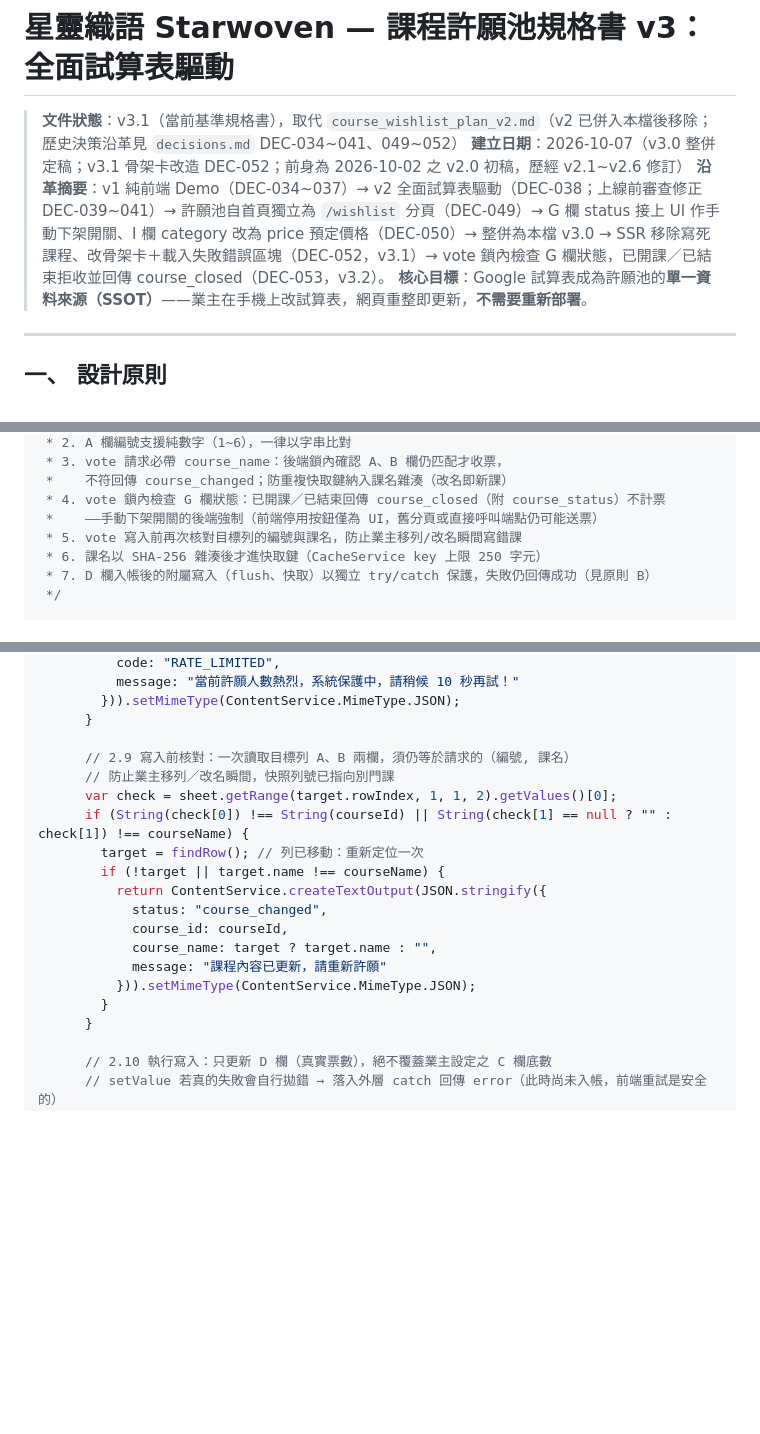
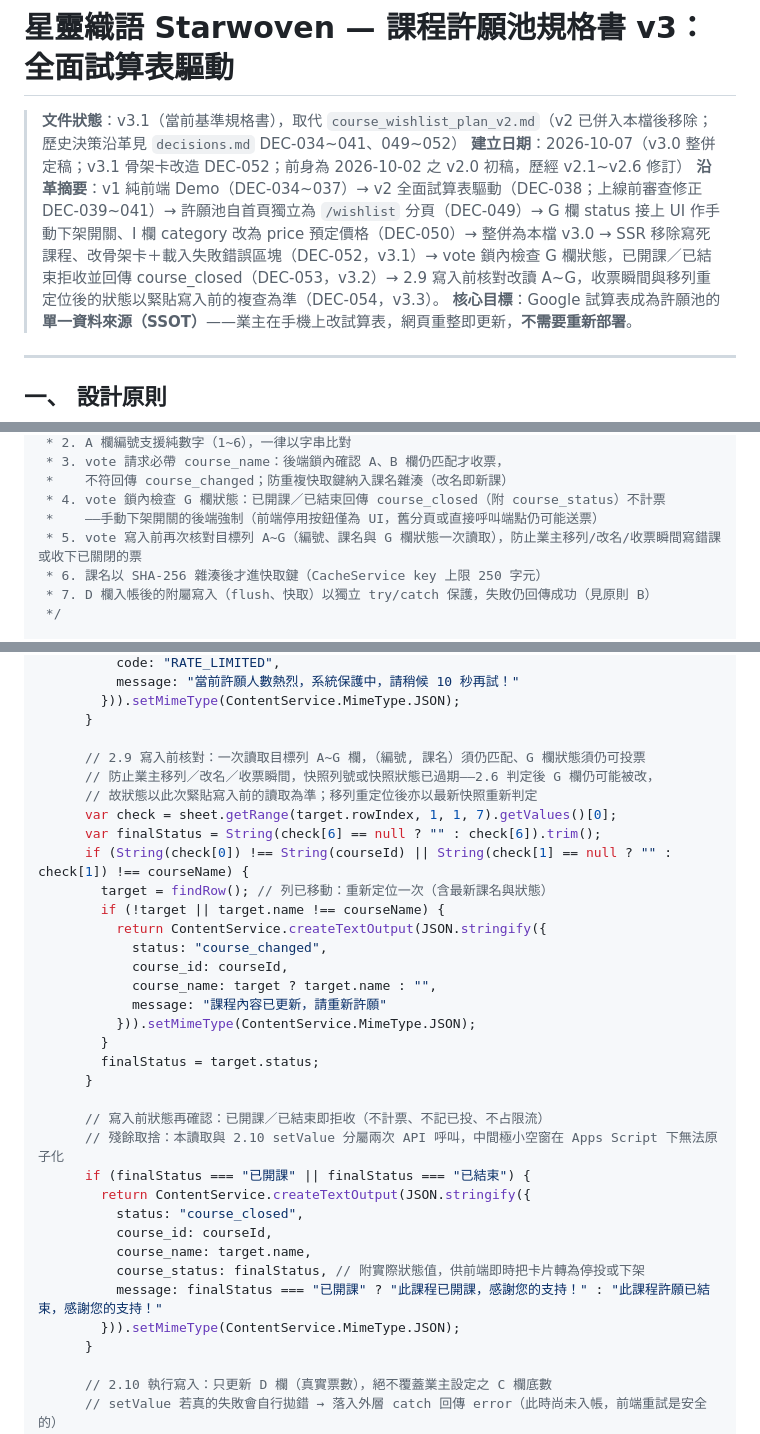
Before and after one commit to unendless314/starwoven, a Markdown page: demo_docs/course_wishlist_plan_v3.md, 3 parts joined by grey strips. Drawn GitHub-style; blank space fills up the shorter version.

Commit message:
fix(wishlist): vote 寫入前核對補讀 G 欄，狀態以緊貼寫入前的複查為準（DEC-054）
審查第二輪 P1：2.6 的狀態判定用 2.4 findRow() 快照，判定後到寫入前業主
改 G 欄仍會入帳；且移列重定位後的新快照狀態未再判定。

- Apps Script（v3 規格書§三，v3.3）：2.9 寫入前核對由讀 A、B 兩欄改為
  getRange(row, 1, 1, 7) 一次讀 A~G；新增 finalStatus 以本次讀取（或移列
  重定位後最新快照）為準，緊貼寫入前再判已開課/已結束回傳 course_closed；
  2.6 早期檢查保留（舊分頁情境優先回 course_closed 而非 already_voted）
- 前端零改動（course_closed 處理已於 DEC-053 就緒）
- 文件：decisions.md DEC-054、v3 規格書沿革/§三標頭/§五、AGENTS.md

驗證：npm run build 通過（11 頁）；§三 GS 程式碼 node --check 通過。

```diff
--- a/demo_docs/course_wishlist_plan_v3.md
+++ b/demo_docs/course_wishlist_plan_v3.md
@@ -2,7 +2,7 @@
 
 > **文件狀態**：v3.1（當前基準規格書），取代 `course_wishlist_plan_v2.md`（v2 已併入本檔後移除；歷史決策沿革見 `decisions.md` DEC-034~041、049~052）
 > **建立日期**：2026-10-07（v3.0 整併定稿；v3.1 骨架卡改造 DEC-052；前身為 2026-10-02 之 v2.0 初稿，歷經 v2.1~v2.6 修訂）
-> **沿革摘要**：v1 純前端 Demo（DEC-034~037）→ v2 全面試算表驅動（DEC-038；上線前審查修正 DEC-039~041）→ 許願池自首頁獨立為 `/wishlist` 分頁（DEC-049）→ G 欄 status 接上 UI 作手動下架開關、I 欄 category 改為 price 預定價格（DEC-050）→ 整併為本檔 v3.0 → SSR 移除寫死課程、改骨架卡＋載入失敗錯誤區塊（DEC-052，v3.1）→ vote 鎖內檢查 G 欄狀態，已開課／已結束拒收並回傳 course_closed（DEC-053，v3.2）。
+> **沿革摘要**：v1 純前端 Demo（DEC-034~037）→ v2 全面試算表驅動（DEC-038；上線前審查修正 DEC-039~041）→ 許願池自首頁獨立為 `/wishlist` 分頁（DEC-049）→ G 欄 status 接上 UI 作手動下架開關、I 欄 category 改為 price 預定價格（DEC-050）→ 整併為本檔 v3.0 → SSR 移除寫死課程、改骨架卡＋載入失敗錯誤區塊（DEC-052，v3.1）→ vote 鎖內檢查 G 欄狀態，已開課／已結束拒收並回傳 course_closed（DEC-053，v3.2）→ 2.9 寫入前核對改讀 A~G，收票瞬間與移列重定位後的狀態以緊貼寫入前的複查為準（DEC-054，v3.3）。
 > **核心目標**：Google 試算表成為許願池的**單一資料來源（SSOT）**——業主在手機上改試算表，網頁重整即更新，**不需要重新部署**。
 
 ---
@@ -78,7 +78,7 @@
  *    不符回傳 course_changed；防重複快取鍵納入課名雜湊（改名即新課）
  * 4. vote 鎖內檢查 G 欄狀態：已開課／已結束回傳 course_closed（附 course_status）不計票
  *    ——手動下架開關的後端強制（前端停用按鈕僅為 UI，舊分頁或直接呼叫端點仍可能送票）
- * 5. vote 寫入前再次核對目標列的編號與課名，防止業主移列/改名瞬間寫錯課
+ * 5. vote 寫入前再次核對目標列 A~G（編號、課名與 G 欄狀態一次讀取），防止業主移列/改名/收票瞬間寫錯課或收下已關閉的票
  * 6. 課名以 SHA-256 雜湊後才進快取鍵（CacheService key 上限 250 字元）
  * 7. D 欄入帳後的附屬寫入（flush、快取）以獨立 try/catch 保護，失敗仍回傳成功（見原則 B）
  */
@@ -223,11 +223,13 @@ function doGet(e) {
         })).setMimeType(ContentService.MimeType.JSON);
       }
 
-      // 2.9 寫入前核對：一次讀取目標列 A、B 兩欄，須仍等於請求的（編號, 課名）
-      // 防止業主移列／改名瞬間，快照列號已指向別門課
-      var check = sheet.getRange(target.rowIndex, 1, 1, 2).getValues()[0];
+      // 2.9 寫入前核對：一次讀取目標列 A~G 欄，（編號, 課名）須仍匹配、G 欄狀態須仍可投票
+      // 防止業主移列／改名／收票瞬間，快照列號或快照狀態已過期——2.6 判定後 G 欄仍可能被改，
+      // 故狀態以此次緊貼寫入前的讀取為準；移列重定位後亦以最新快照重新判定
+      var check = sheet.getRange(target.rowIndex, 1, 1, 7).getValues()[0];
+      var finalStatus = String(check[6] == null ? "" : check[6]).trim();
       if (String(check[0]) !== String(courseId) || String(check[1] == null ? "" : check[1]) !== courseName) {
-        target = findRow(); // 列已移動：重新定位一次
+        target = findRow(); // 列已移動：重新定位一次（含最新課名與狀態）
         if (!target || target.name !== courseName) {
           return ContentService.createTextOutput(JSON.stringify({
             status: "course_changed",
@@ -236,6 +238,19 @@ function doGet(e) {
             message: "課程內容已更新，請重新許願"
           })).setMimeType(ContentService.MimeType.JSON);
         }
+        finalStatus = target.status;
+      }
+
+      // 寫入前狀態再確認：已開課／已結束即拒收（不計票、不記已投、不占限流）
+      // 殘餘取捨：本讀取與 2.10 setValue 分屬兩次 API 呼叫，中間極小空窗在 Apps Script 下無法原子化
+      if (finalStatus === "已開課" || finalStatus === "已結束") {
+        return ContentService.createTextOutput(JSON.stringify({
+          status: "course_closed",
+          course_id: courseId,
+          course_name: target.name,
+          course_status: finalStatus, // 附實際狀態值，供前端即時把卡片轉為停投或下架
+          message: finalStatus === "已開課" ? "此課程已開課，感謝您的支持！" : "此課程許願已結束，感謝您的支持！"
+        })).setMimeType(ContentService.MimeType.JSON);
       }
 
       // 2.10 執行寫入：只更新 D 欄（真實票數），絕不覆蓋業主設定之 C 欄底數
```
Also changed, not shown: other parts of demo_docs/course_wishlist_plan_v3.md (+1 -0 lines), AGENTS.md (+2 -2 lines), decisions.md (+12 -0 lines).
